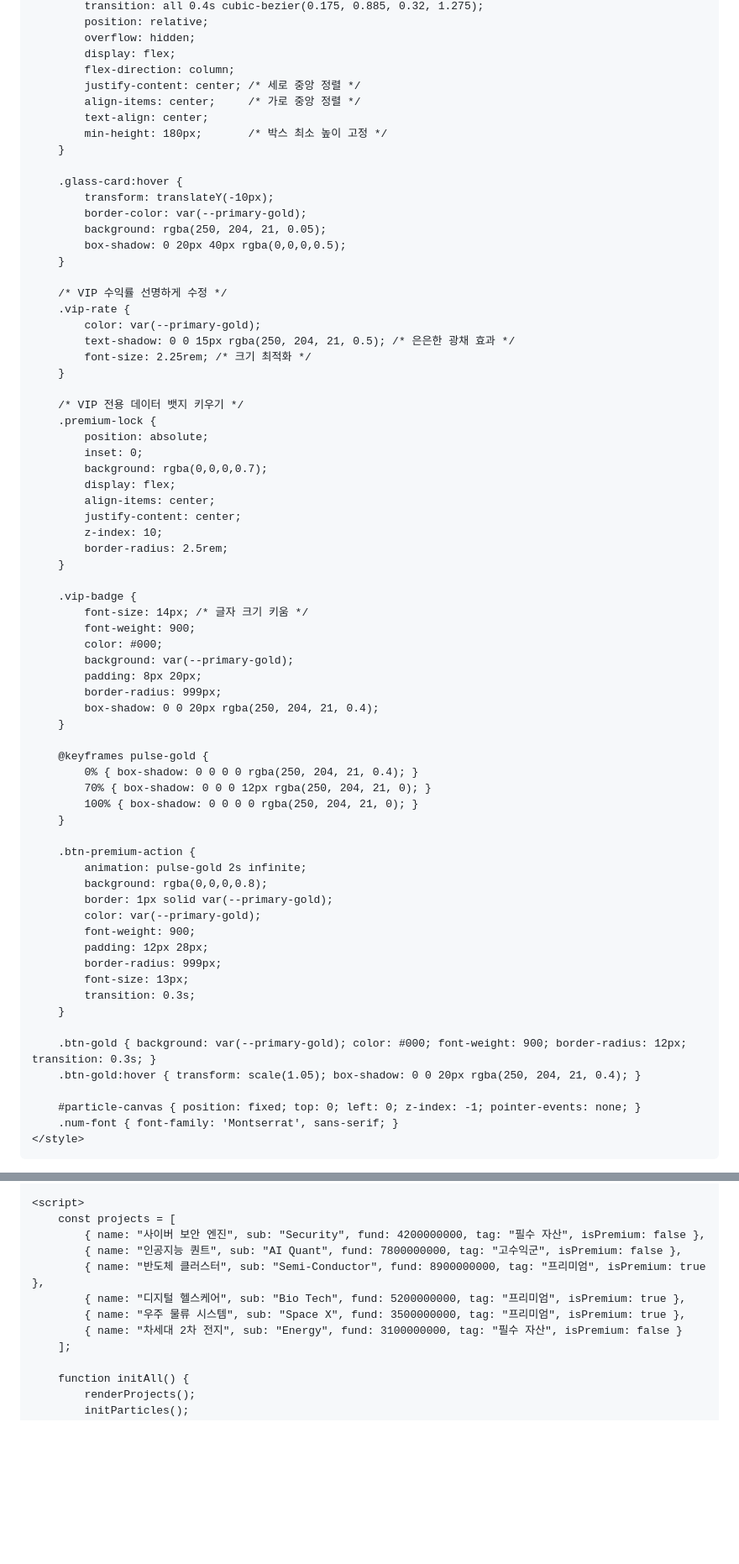
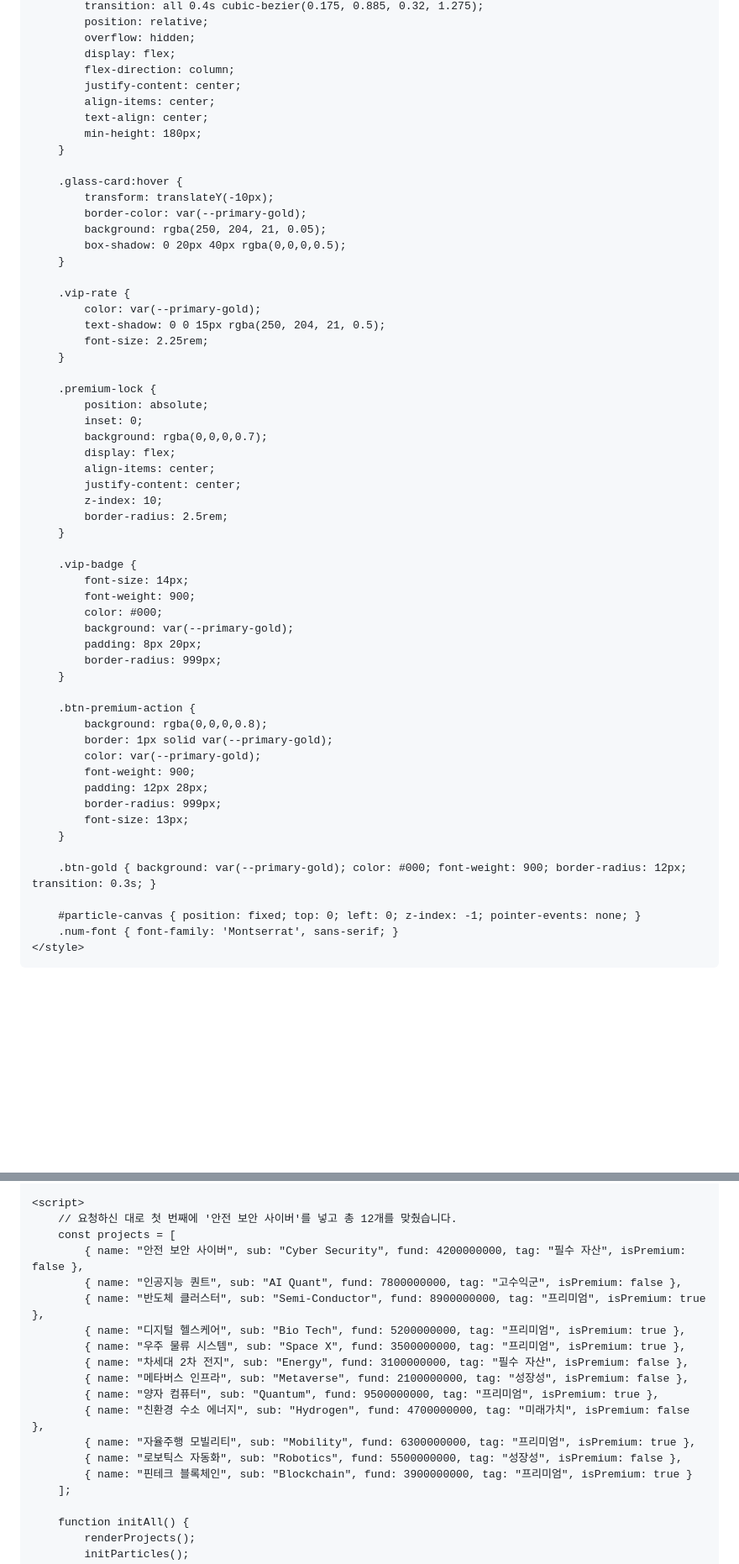
Before and after one commit to allure-gabojago/gabojago, a Markdown page: README.md, 2 parts joined by grey strips. Shown at 84% size. Drawn GitHub-style; blank space fills up the shorter version.

```diff
--- a/README.md
+++ b/README.md
@@ -51,10 +51,10 @@
             overflow: hidden;
             display: flex;
             flex-direction: column;
-            justify-content: center; /* 세로 중앙 정렬 */
-            align-items: center;     /* 가로 중앙 정렬 */
+            justify-content: center;
+            align-items: center;
             text-align: center;
-            min-height: 180px;       /* 박스 최소 높이 고정 */
+            min-height: 180px;
         }
 
         .glass-card:hover {
@@ -64,14 +64,12 @@
             box-shadow: 0 20px 40px rgba(0,0,0,0.5);
         }
 
-        /* VIP 수익률 선명하게 수정 */
         .vip-rate {
             color: var(--primary-gold);
-            text-shadow: 0 0 15px rgba(250, 204, 21, 0.5); /* 은은한 광채 효과 */
-            font-size: 2.25rem; /* 크기 최적화 */
+            text-shadow: 0 0 15px rgba(250, 204, 21, 0.5);
+            font-size: 2.25rem;
         }
 
-        /* VIP 전용 데이터 뱃지 키우기 */
         .premium-lock {
             position: absolute;
             inset: 0;
@@ -84,23 +82,15 @@
         }
 
         .vip-badge {
-            font-size: 14px; /* 글자 크기 키움 */
+            font-size: 14px;
             font-weight: 900;
             color: #000;
             background: var(--primary-gold);
             padding: 8px 20px;
             border-radius: 999px;
-            box-shadow: 0 0 20px rgba(250, 204, 21, 0.4);
-        }
-
-        @keyframes pulse-gold {
-            0% { box-shadow: 0 0 0 0 rgba(250, 204, 21, 0.4); }
-            70% { box-shadow: 0 0 0 12px rgba(250, 204, 21, 0); }
-            100% { box-shadow: 0 0 0 0 rgba(250, 204, 21, 0); }
         }
 
         .btn-premium-action {
-            animation: pulse-gold 2s infinite;
             background: rgba(0,0,0,0.8);
             border: 1px solid var(--primary-gold);
             color: var(--primary-gold);
@@ -108,11 +98,9 @@
             padding: 12px 28px;
             border-radius: 999px;
             font-size: 13px;
-            transition: 0.3s;
         }
 
         .btn-gold { background: var(--primary-gold); color: #000; font-weight: 900; border-radius: 12px; transition: 0.3s; }
-        .btn-gold:hover { transform: scale(1.05); box-shadow: 0 0 20px rgba(250, 204, 21, 0.4); }
 
         #particle-canvas { position: fixed; top: 0; left: 0; z-index: -1; pointer-events: none; }
         .num-font { font-family: 'Montserrat', sans-serif; }
@@ -173,13 +149,20 @@
     </main>
 
     <script>
+        // 요청하신 대로 첫 번째에 '안전 보안 사이버'를 넣고 총 12개를 맞췄습니다.
         const projects = [
-            { name: "사이버 보안 엔진", sub: "Security", fund: 4200000000, tag: "필수 자산", isPremium: false },
+            { name: "안전 보안 사이버", sub: "Cyber Security", fund: 4200000000, tag: "필수 자산", isPremium: false },
             { name: "인공지능 퀀트", sub: "AI Quant", fund: 7800000000, tag: "고수익군", isPremium: false },
             { name: "반도체 클러스터", sub: "Semi-Conductor", fund: 8900000000, tag: "프리미엄", isPremium: true },
             { name: "디지털 헬스케어", sub: "Bio Tech", fund: 5200000000, tag: "프리미엄", isPremium: true },
             { name: "우주 물류 시스템", sub: "Space X", fund: 3500000000, tag: "프리미엄", isPremium: true },
-            { name: "차세대 2차 전지", sub: "Energy", fund: 3100000000, tag: "필수 자산", isPremium: false }
+            { name: "차세대 2차 전지", sub: "Energy", fund: 3100000000, tag: "필수 자산", isPremium: false },
+            { name: "메타버스 인프라", sub: "Metaverse", fund: 2100000000, tag: "성장성", isPremium: false },
+            { name: "양자 컴퓨터", sub: "Quantum", fund: 9500000000, tag: "프리미엄", isPremium: true },
+            { name: "친환경 수소 에너지", sub: "Hydrogen", fund: 4700000000, tag: "미래가치", isPremium: false },
+            { name: "자율주행 모빌리티", sub: "Mobility", fund: 6300000000, tag: "프리미엄", isPremium: true },
+            { name: "로보틱스 자동화", sub: "Robotics", fund: 5500000000, tag: "성장성", isPremium: false },
+            { name: "핀테크 블록체인", sub: "Blockchain", fund: 3900000000, tag: "프리미엄", isPremium: true }
         ];
 
         function initAll() {
```
Also changed, not shown: other parts of README.md (+7 -28 lines).
